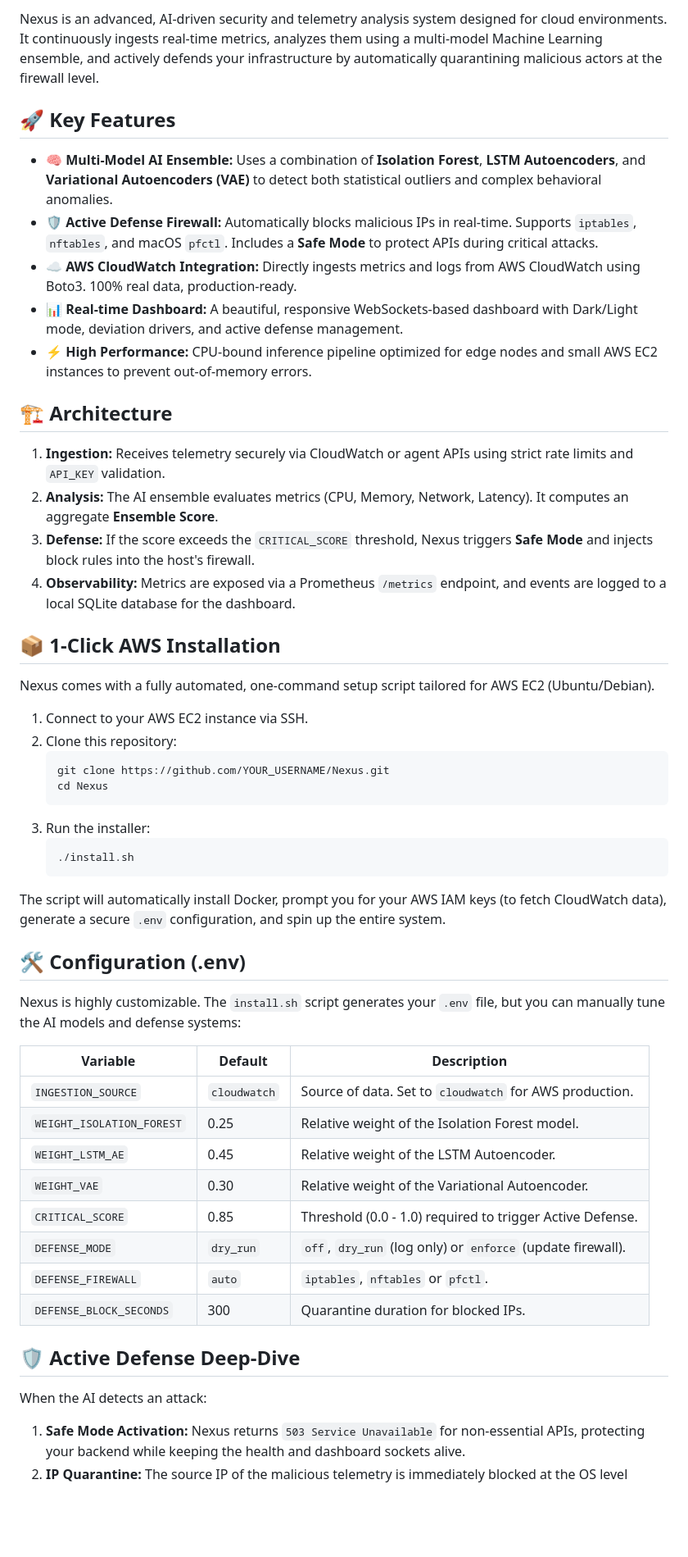
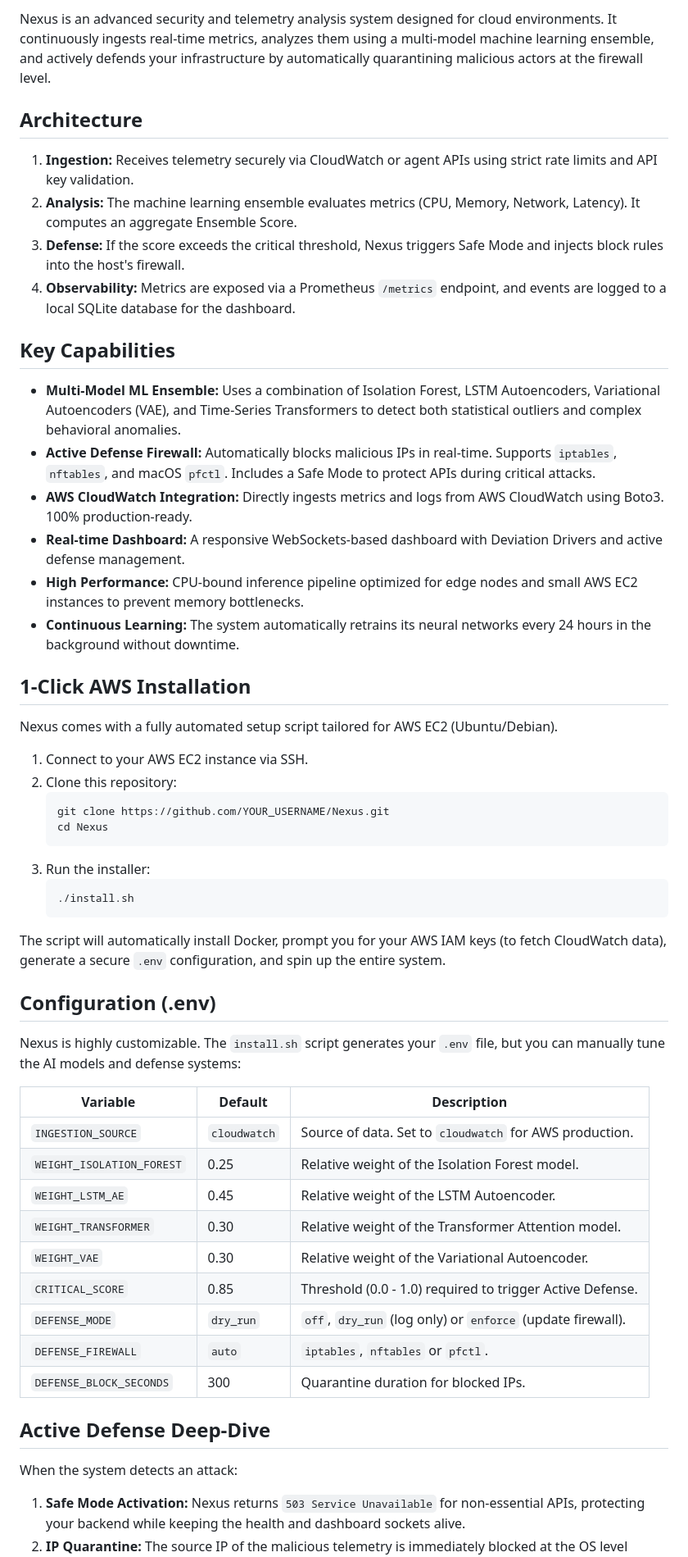
Before and after one commit to eminaydin19/Nexus, a Markdown page: README.md, the part around one of its changes. Shown at 82% size. Drawn GitHub-style; blank space fills up the shorter version.

Commit message:
docs: remove emojis and professionalize README

```diff
--- a/README.md
+++ b/README.md
@@ -8,26 +7,27 @@
 
 <br>
 
-Nexus is an advanced, AI-driven security and telemetry analysis system designed for cloud environments. It continuously ingests real-time metrics, analyzes them using a multi-model Machine Learning ensemble, and actively defends your infrastructure by automatically quarantining malicious actors at the firewall level.
+Nexus is an advanced security and telemetry analysis system designed for cloud environments. It continuously ingests real-time metrics, analyzes them using a multi-model machine learning ensemble, and actively defends your infrastructure by automatically quarantining malicious actors at the firewall level.
 
-## 🚀 Key Features
+## Architecture
 
-- **🧠 Multi-Model AI Ensemble:** Uses a combination of **Isolation Forest**, **LSTM Autoencoders**, and **Variational Autoencoders (VAE)** to detect both statistical outliers and complex behavioral anomalies.
-- **🛡️ Active Defense Firewall:** Automatically blocks malicious IPs in real-time. Supports `iptables`, `nftables`, and macOS `pfctl`. Includes a **Safe Mode** to protect APIs during critical attacks.
-- **☁️ AWS CloudWatch Integration:** Directly ingests metrics and logs from AWS CloudWatch using Boto3. 100% real data, production-ready.
-- **📊 Real-time Dashboard:** A beautiful, responsive WebSockets-based dashboard with Dark/Light mode, deviation drivers, and active defense management.
-- **⚡ High Performance:** CPU-bound inference pipeline optimized for edge nodes and small AWS EC2 instances to prevent out-of-memory errors.
-
-## 🏗️ Architecture
-
-1. **Ingestion:** Receives telemetry securely via CloudWatch or agent APIs using strict rate limits and `API_KEY` validation.
-2. **Analysis:** The AI ensemble evaluates metrics (CPU, Memory, Network, Latency). It computes an aggregate **Ensemble Score**.
-3. **Defense:** If the score exceeds the `CRITICAL_SCORE` threshold, Nexus triggers **Safe Mode** and injects block rules into the host's firewall.
+1. **Ingestion:** Receives telemetry securely via CloudWatch or agent APIs using strict rate limits and API key validation.
+2. **Analysis:** The machine learning ensemble evaluates metrics (CPU, Memory, Network, Latency). It computes an aggregate Ensemble Score.
+3. **Defense:** If the score exceeds the critical threshold, Nexus triggers Safe Mode and injects block rules into the host's firewall.
 4. **Observability:** Metrics are exposed via a Prometheus `/metrics` endpoint, and events are logged to a local SQLite database for the dashboard.
 
-## 📦 1-Click AWS Installation
+## Key Capabilities
 
-Nexus comes with a fully automated, one-command setup script tailored for AWS EC2 (Ubuntu/Debian).
+- **Multi-Model ML Ensemble:** Uses a combination of Isolation Forest, LSTM Autoencoders, Variational Autoencoders (VAE), and Time-Series Transformers to detect both statistical outliers and complex behavioral anomalies.
+- **Active Defense Firewall:** Automatically blocks malicious IPs in real-time. Supports `iptables`, `nftables`, and macOS `pfctl`. Includes a Safe Mode to protect APIs during critical attacks.
+- **AWS CloudWatch Integration:** Directly ingests metrics and logs from AWS CloudWatch using Boto3. 100% production-ready.
+- **Real-time Dashboard:** A responsive WebSockets-based dashboard with Deviation Drivers and active defense management.
+- **High Performance:** CPU-bound inference pipeline optimized for edge nodes and small AWS EC2 instances to prevent memory bottlenecks.
+- **Continuous Learning:** The system automatically retrains its neural networks every 24 hours in the background without downtime.
+
+## 1-Click AWS Installation
+
+Nexus comes with a fully automated setup script tailored for AWS EC2 (Ubuntu/Debian).
 
 1. Connect to your AWS EC2 instance via SSH.
 2. Clone this repository:
@@ -42,7 +42,7 @@ Nexus comes with a fully automated, one-command setup script tailored for AWS EC
 
 The script will automatically install Docker, prompt you for your AWS IAM keys (to fetch CloudWatch data), generate a secure `.env` configuration, and spin up the entire system.
 
-## 🛠️ Configuration (.env)
+## Configuration (.env)
 
 Nexus is highly customizable. The `install.sh` script generates your `.env` file, but you can manually tune the AI models and defense systems:
 
@@ -51,15 +51,16 @@ Nexus is highly customizable. The `install.sh` script generates your `.env` file
 | `INGESTION_SOURCE` | `cloudwatch` | Source of data. Set to `cloudwatch` for AWS production. |
 | `WEIGHT_ISOLATION_FOREST` | 0.25 | Relative weight of the Isolation Forest model. |
 | `WEIGHT_LSTM_AE` | 0.45 | Relative weight of the LSTM Autoencoder. |
+| `WEIGHT_TRANSFORMER` | 0.30 | Relative weight of the Transformer Attention model. |
 | `WEIGHT_VAE` | 0.30 | Relative weight of the Variational Autoencoder. |
 | `CRITICAL_SCORE` | 0.85 | Threshold (0.0 - 1.0) required to trigger Active Defense. |
 | `DEFENSE_MODE` | `dry_run` | `off`, `dry_run` (log only) or `enforce` (update firewall). |
 | `DEFENSE_FIREWALL` | `auto` | `iptables`, `nftables` or `pfctl`. |
 | `DEFENSE_BLOCK_SECONDS` | 300 | Quarantine duration for blocked IPs. |
 
-## 🛡️ Active Defense Deep-Dive
+## Active Defense Deep-Dive
 
-When the AI detects an attack:
+When the system detects an attack:
 1. **Safe Mode Activation:** Nexus returns `503 Service Unavailable` for non-essential APIs, protecting your backend while keeping the health and dashboard sockets alive.
 2. **IP Quarantine:** The source IP of the malicious telemetry is immediately blocked at the OS level (`iptables`/`nftables`).
 3. **Auto-Recovery:** Blocks expire automatically after `DEFENSE_BLOCK_SECONDS`. You can also manually unblock IPs via the Dashboard.
```
Also changed, not shown: other parts of README.md (+4 -4 lines).
